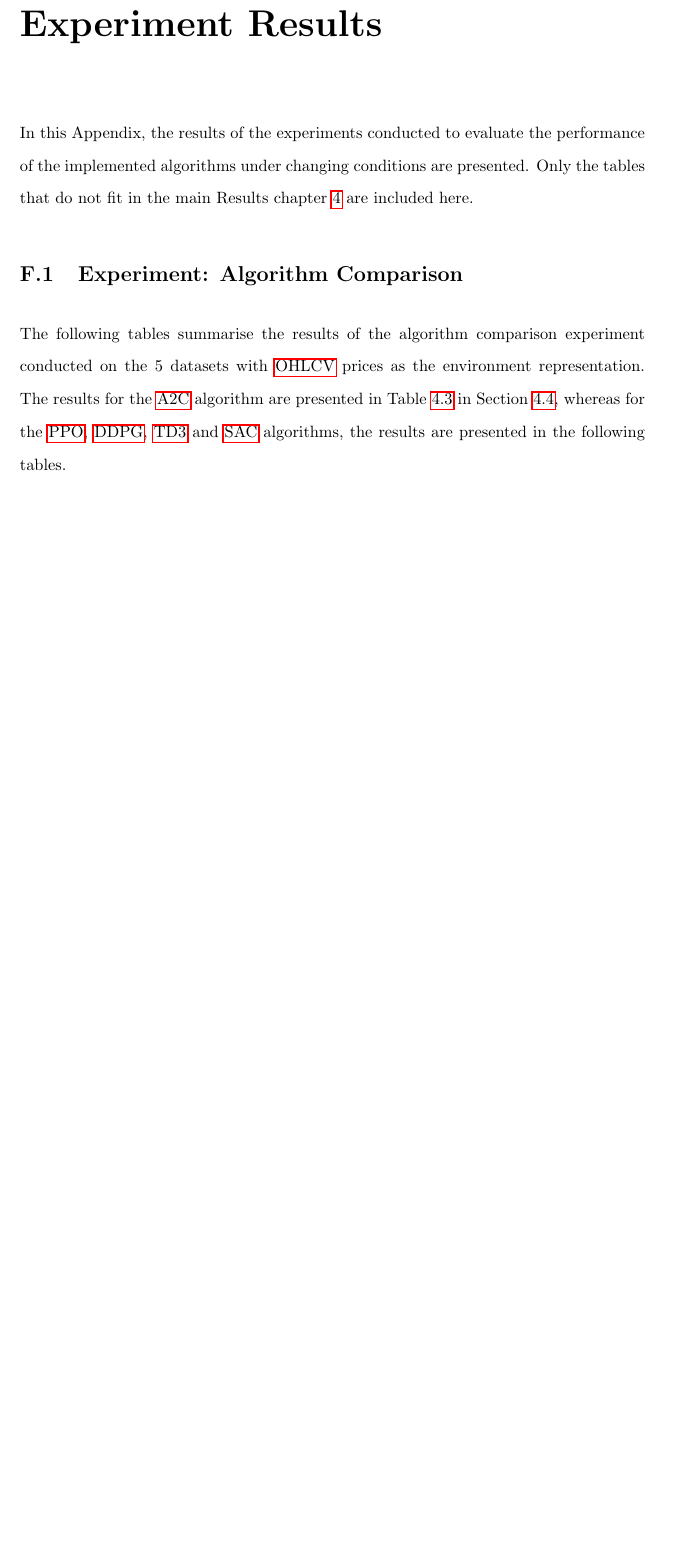
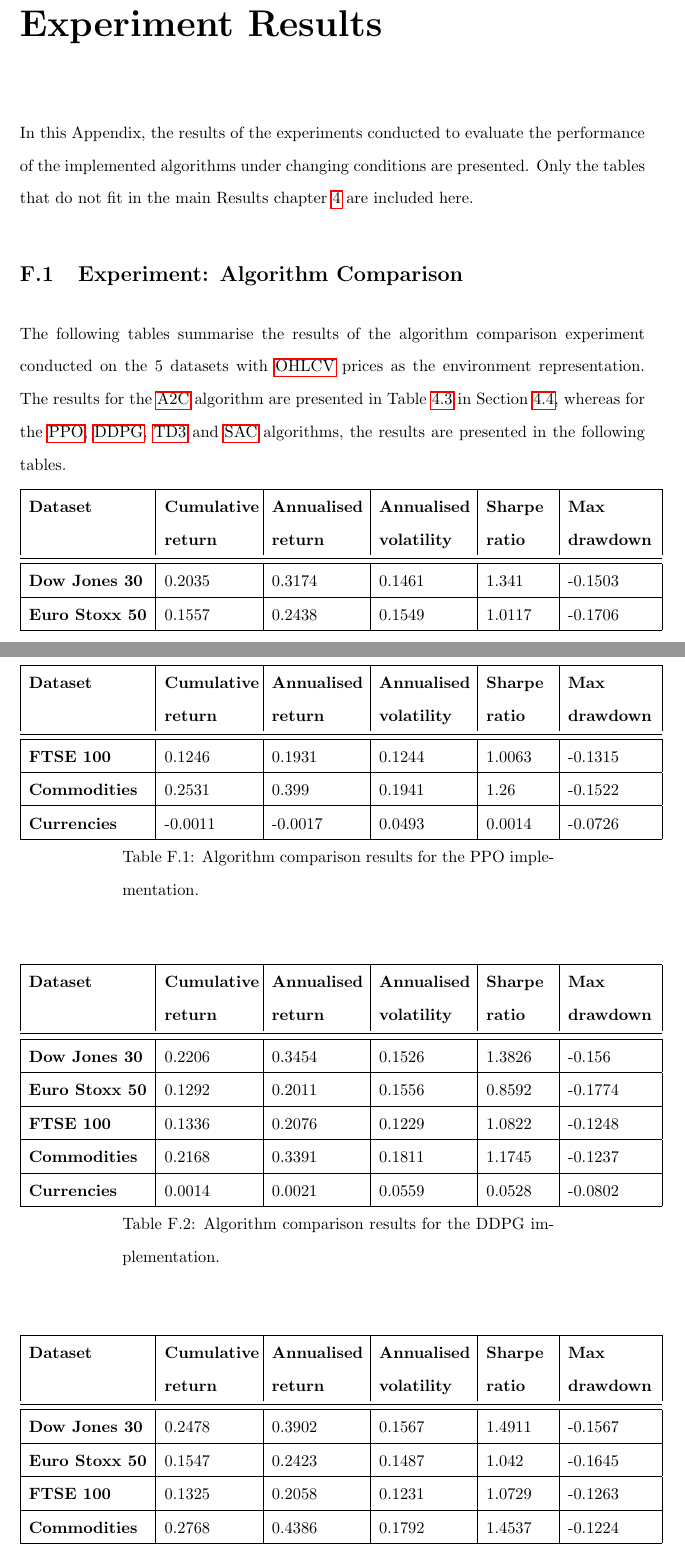
Before and after one commit to ingridpi/xdl-portfolio, a LaTeX thesis (report/Thesis.tex, which reads report/tables/experiment_algorithms_ddpg.tex, report/tables/experiment_algorithms_ppo.tex, report/tables/experiment_algorithms_td3.tex): part of page 131 of 133 before the commit and two parts of pages 131 and 132 of 135 after it, the two joined at a grey line, cut so that both start at the same text, the shorter picture padded with empty space. Compiled offline with pdfLaTeX.

Commit message:
Add experiments algorithms results

```diff
--- /dev/null
+++ b/report/tables/experiment_algorithms_ddpg.tex
@@ -0,0 +1,21 @@
+\begin{longtable}{|l|p{2.1cm}|p{2.1cm}|p{2.1cm}|p{1.5cm}|p{2cm}|}
+    \hline
+    \textbf{Dataset} & \textbf{Cumulative return} & \textbf{Annualised return} & \textbf{Annualised volatility} & \textbf{Sharpe ratio} & \textbf{Max drawdown}  \\ \midrule
+    \endfirsthead
+
+    \hline
+    \textbf{Dataset} & \textbf{Cumulative return} & \textbf{Annualised return} & \textbf{Annualised volatility} & \textbf{Sharpe ratio} & \textbf{Max drawdown}  \\ \midrule
+    \endhead
+
+    \endfoot
+    \hline
+
+    \textbf{Dow Jones 30} & 0.2206 & 0.3454 & 0.1526 & 1.3826 & -0.156 \\ \hline
+    \textbf{Euro Stoxx 50} & 0.1292 & 0.2011 & 0.1556 & 0.8592 & -0.1774 \\ \hline
+    \textbf{FTSE 100} & 0.1336 & 0.2076 & 0.1229 & 1.0822 & -0.1248 \\ \hline
+    \textbf{Commodities} & 0.2168 & 0.3391 & 0.1811 & 1.1745 & -0.1237 \\ \hline
+    \textbf{Currencies} & 0.0014 & 0.0021 & 0.0559 & 0.0528 & -0.0802 \\ \hline
+
+    \caption{Algorithm comparison results for the DDPG implementation.}
+    \label{tab:experiment_algorithms_ddpg}
+\end{longtable}
--- /dev/null
+++ b/report/tables/experiment_algorithms_ppo.tex
@@ -0,0 +1,21 @@
+\begin{longtable}{|l|p{2.1cm}|p{2.1cm}|p{2.1cm}|p{1.5cm}|p{2cm}|}
+    \hline
+    \textbf{Dataset} & \textbf{Cumulative return} & \textbf{Annualised return} & \textbf{Annualised volatility} & \textbf{Sharpe ratio} & \textbf{Max drawdown}  \\ \midrule
+    \endfirsthead
+
+    \hline
+    \textbf{Dataset} & \textbf{Cumulative return} & \textbf{Annualised return} & \textbf{Annualised volatility} & \textbf{Sharpe ratio} & \textbf{Max drawdown}  \\ \midrule
+    \endhead
+
+    \endfoot
+    \hline
+
+    \textbf{Dow Jones 30} & 0.2035 & 0.3174 & 0.1461 & 1.341 & -0.1503 \\ \hline
+    \textbf{Euro Stoxx 50} & 0.1557 & 0.2438 & 0.1549 & 1.0117 & -0.1706 \\ \hline
+    \textbf{FTSE 100} & 0.1246 & 0.1931 & 0.1244 & 1.0063 & -0.1315 \\ \hline
+    \textbf{Commodities} & 0.2531 & 0.399 & 0.1941 & 1.26 & -0.1522 \\ \hline
+    \textbf{Currencies} & -0.0011 & -0.0017 & 0.0493 & 0.0014 & -0.0726 \\ \hline
+
+    \caption{Algorithm comparison results for the PPO implementation.}
+    \label{tab:experiment_algorithms_ppo}
+\end{longtable}
--- /dev/null
+++ b/report/tables/experiment_algorithms_td3.tex
@@ -0,0 +1,4 @@
+\begin{longtable}{|l|p{2.1cm}|p{2.1cm}|p{2.1cm}|p{1.5cm}|p{2cm}|}
+    \hline
+    \textbf{Dataset} & \textbf{Cumulative return} & \textbf{Annualised return} & \textbf{Annualised volatility} & \textbf{Sharpe ratio} & \textbf{Max drawdown}  \\ \midrule
+    \endfirsthead
@@ -0,0 +10,12 @@
+    \endfoot
+    \hline
+
+    \textbf{Dow Jones 30} & 0.2478 & 0.3902 & 0.1567 & 1.4911 & -0.1567 \\ \hline
+    \textbf{Euro Stoxx 50} & 0.1547 & 0.2423 & 0.1487 & 1.042 & -0.1645 \\ \hline
+    \textbf{FTSE 100} & 0.1325 & 0.2058 & 0.1231 & 1.0729 & -0.1263 \\ \hline
+    \textbf{Commodities} & 0.2768 & 0.4386 & 0.1792 & 1.4537 & -0.1224 \\ \hline
+    \textbf{Currencies} & 0.0026 & 0.0038 & 0.0438 & 0.0807 & -0.0639 \\ \hline
+
+    \caption{Algorithm comparison results for the TD3 implementation.}
+    \label{tab:experiment_algorithms_td3}
+\end{longtable}
--- a/report/wordcount.tex
+++ b/report/wordcount.tex
@@ -1 +1 @@
-12583
+12588
```
Also changed, not shown: report/appendix/experiments.tex (+4 -4 lines), report/tables/experiment_algorithms_a2c.tex (+1 -1 lines), report/tables/experiment_algorithms_sac.tex (added, +21 -0 lines), report/Thesis.pdf, report/tables/experiment_algorithms_td3.tex (5 more changed lines).
